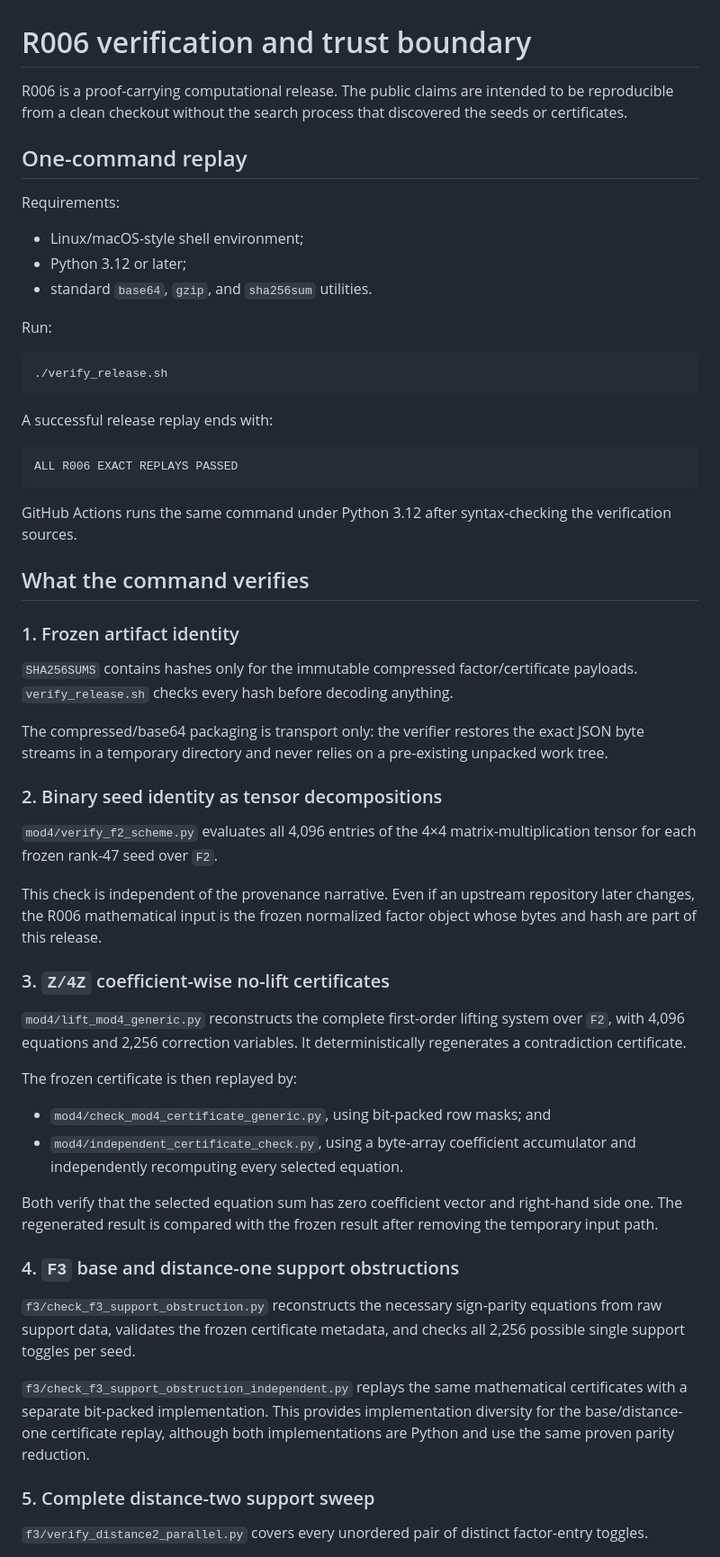
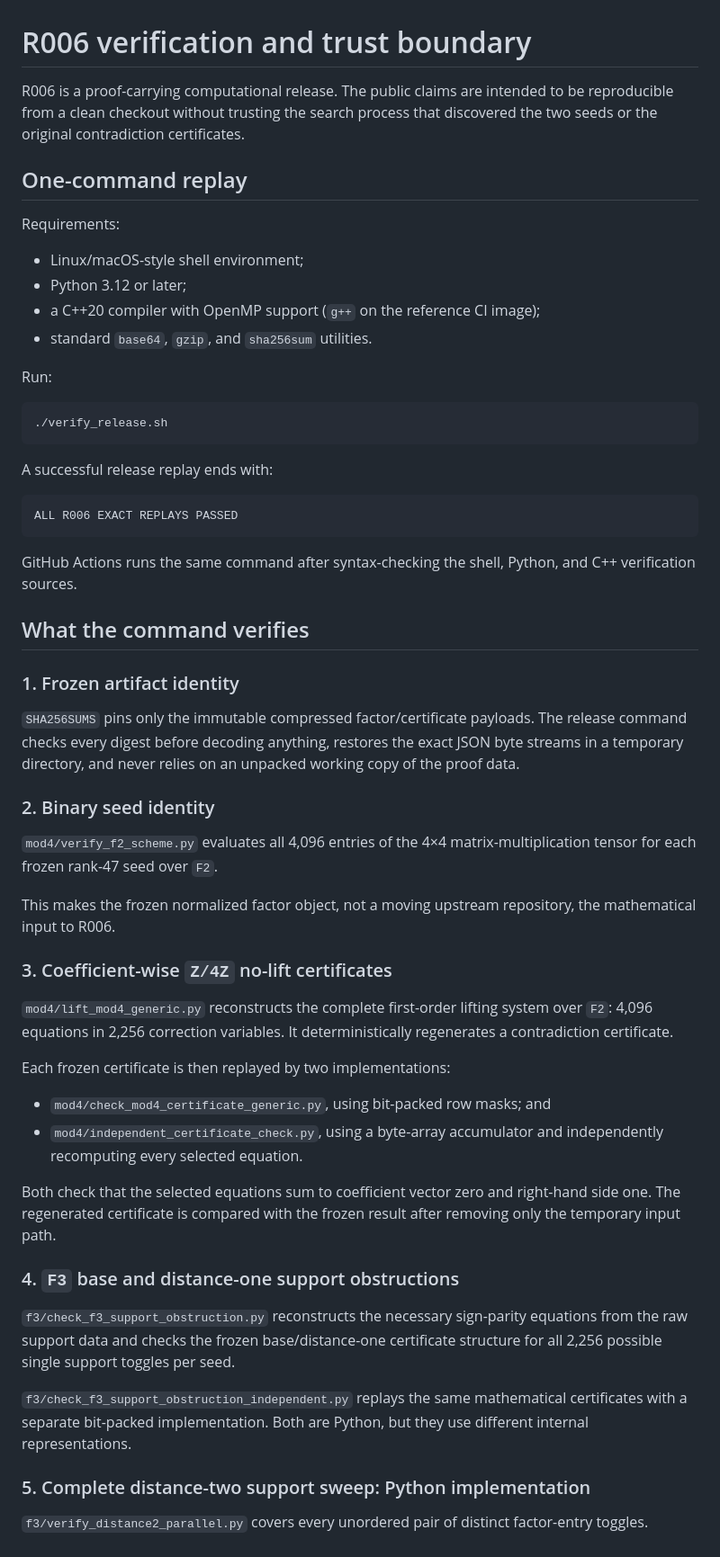
Before and after one commit to unsolved-labs/matmul-rank47-local-obstructions, a Markdown page: VERIFICATION.md, the part around one of its changes. Shown at 90% size. Drawn GitHub-style.

````diff
--- a/VERIFICATION.md
+++ b/VERIFICATION.md
@@ -1,6 +1,6 @@
 # R006 verification and trust boundary
 
-R006 is a proof-carrying computational release. The public claims are intended to be reproducible from a clean checkout without the search process that discovered the seeds or certificates.
+R006 is a proof-carrying computational release. The public claims are intended to be reproducible from a clean checkout without trusting the search process that discovered the two seeds or the original contradiction certificates.
 
 ## One-command replay
 
@@ -8,6 +8,7 @@ Requirements:
 
 - Linux/macOS-style shell environment;
 - Python 3.12 or later;
+- a C++20 compiler with OpenMP support (`g++` on the reference CI image);
 - standard `base64`, `gzip`, and `sha256sum` utilities.
 
 Run:
@@ -22,40 +23,38 @@ A successful release replay ends with:
 ALL R006 EXACT REPLAYS PASSED
 ```
 
-GitHub Actions runs the same command under Python 3.12 after syntax-checking the verification sources.
+GitHub Actions runs the same command after syntax-checking the shell, Python, and C++ verification sources.
 
 ## What the command verifies
 
 ### 1. Frozen artifact identity
 
-`SHA256SUMS` contains hashes only for the immutable compressed factor/certificate payloads. `verify_release.sh` checks every hash before decoding anything.
+`SHA256SUMS` pins only the immutable compressed factor/certificate payloads. The release command checks every digest before decoding anything, restores the exact JSON byte streams in a temporary directory, and never relies on an unpacked working copy of the proof data.
 
-The compressed/base64 packaging is transport only: the verifier restores the exact JSON byte streams in a temporary directory and never relies on a pre-existing unpacked work tree.
-
-### 2. Binary seed identity as tensor decompositions
+### 2. Binary seed identity
 
 `mod4/verify_f2_scheme.py` evaluates all 4,096 entries of the 4×4 matrix-multiplication tensor for each frozen rank-47 seed over `F2`.
 
-This check is independent of the provenance narrative. Even if an upstream repository later changes, the R006 mathematical input is the frozen normalized factor object whose bytes and hash are part of this release.
+This makes the frozen normalized factor object, not a moving upstream repository, the mathematical input to R006.
 
-### 3. `Z/4Z` coefficient-wise no-lift certificates
+### 3. Coefficient-wise `Z/4Z` no-lift certificates
 
-`mod4/lift_mod4_generic.py` reconstructs the complete first-order lifting system over `F2`, with 4,096 equations and 2,256 correction variables. It deterministically regenerates a contradiction certificate.
+`mod4/lift_mod4_generic.py` reconstructs the complete first-order lifting system over `F2`: 4,096 equations in 2,256 correction variables. It deterministically regenerates a contradiction certificate.
 
-The frozen certificate is then replayed by:
+Each frozen certificate is then replayed by two implementations:
 
 - `mod4/check_mod4_certificate_generic.py`, using bit-packed row masks; and
-- `mod4/independent_certificate_check.py`, using a byte-array coefficient accumulator and independently recomputing every selected equation.
+- `mod4/independent_certificate_check.py`, using a byte-array accumulator and independently recomputing every selected equation.
 
-Both verify that the selected equation sum has zero coefficient vector and right-hand side one. The regenerated result is compared with the frozen result after removing the temporary input path.
+Both check that the selected equations sum to coefficient vector zero and right-hand side one. The regenerated certificate is compared with the frozen result after removing only the temporary input path.
 
 ### 4. `F3` base and distance-one support obstructions
 
-`f3/check_f3_support_obstruction.py` reconstructs the necessary sign-parity equations from raw support data, validates the frozen certificate metadata, and checks all 2,256 possible single support toggles per seed.
+`f3/check_f3_support_obstruction.py` reconstructs the necessary sign-parity equations from the raw support data and checks the frozen base/distance-one certificate structure for all 2,256 possible single support toggles per seed.
 
-`f3/check_f3_support_obstruction_independent.py` replays the same mathematical certificates with a separate bit-packed implementation. This provides implementation diversity for the base/distance-one certificate replay, although both implementations are Python and use the same proven parity reduction.
+`f3/check_f3_support_obstruction_independent.py` replays the same mathematical certificates with a separate bit-packed implementation. Both are Python, but they use different internal representations.
 
-### 5. Complete distance-two support sweep
+### 5. Complete distance-two support sweep: Python implementation
 
 `f3/verify_distance2_parallel.py` covers every unordered pair of distinct factor-entry toggles.
 
````
Also changed, not shown: other parts of VERIFICATION.md (+39 -21 lines).
